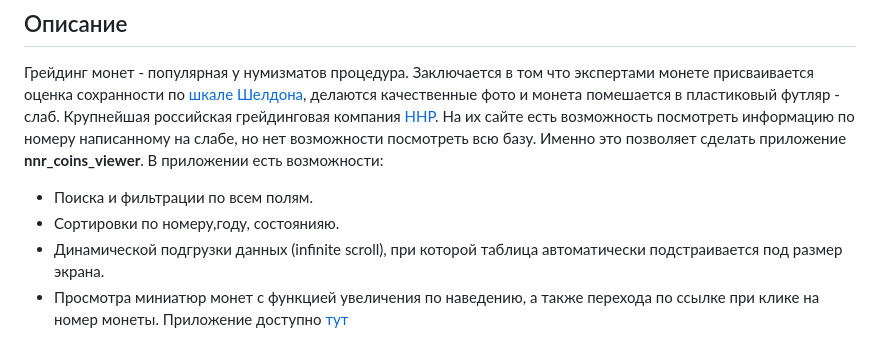
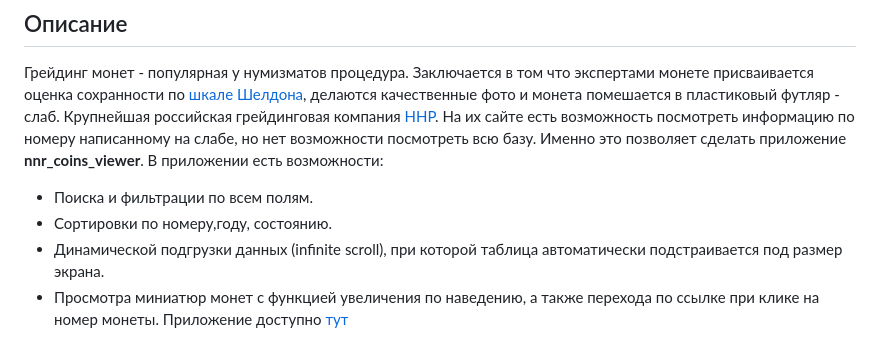
Before and after one commit to andreyevgenevichderbishev/nnr_coins_viewer, a Markdown page: README.md, the part around the change. GitHub-like rendering.

```diff
--- a/README.md
+++ b/README.md
@@ -13,7 +13,7 @@
 
 Грейдинг монет - популярная у нумизматов процедура. Заключается в том что экспертами монете присваивается оценка сохранности по [шкале Шелдона](https://en.wikipedia.org/wiki/Sheldon_coin_grading_scale), делаются качественные фото и монета помешается в пластиковый футляр - слаб. Крупнейшая российская грейдинговая компания [ННР](https://nreestr.ru/). На их сайте есть возможность посмотреть информацию по номеру написанному на слабе, но нет возможности посмотреть всю базу. Именно это позволяет сделать приложение **nnr_coins_viewer**. В приложении есть возможности:
 - Поиска и фильтрации по всем полям.
-- Сортировки по номеру,году, состоянияю.
+- Сортировки по номеру,году, состоянию.
 - Динамической подгрузки данных (infinite scroll), при которой таблица автоматически подстраивается под размер экрана.
 - Просмотра миниатюр монет с функцией увеличения по наведению, а также перехода по ссылке при клике на номер монеты.
 Приложение доступно [тут](http://103.136.70.112:5000/)
```
